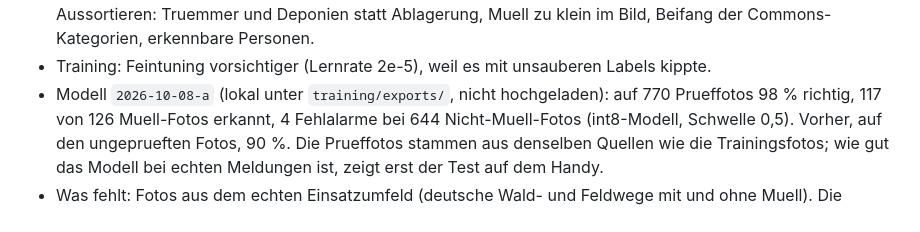
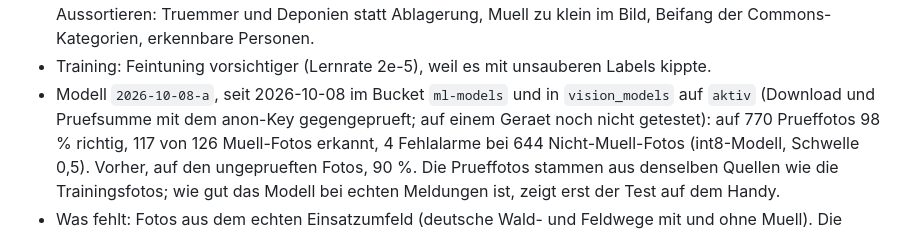
Before and after one commit to suhaan89/clarr-app, a Markdown page: docs/fortschritt.md, the part around the change. GitHub-like rendering.

Commit message:
Fortschritt: Modell 2026-10-08-a ist hochgeladen und aktiv
Co-Authored-By: Claude Opus 5.5 <noreply@anthropic.com>

```diff
--- a/docs/fortschritt.md
+++ b/docs/fortschritt.md
@@ -524,7 +524,9 @@ Commits pro Paket festgehalten.
   Commons-Kategorien, erkennbare Personen.
 - Training: Feintuning vorsichtiger (Lernrate 2e-5), weil es mit unsauberen
   Labels kippte.
-- Modell `2026-10-08-a` (lokal unter `training/exports/`, nicht hochgeladen):
+- Modell `2026-10-08-a`, seit 2026-10-08 im Bucket `ml-models` und in
+  `vision_models` auf `aktiv` (Download und Pruefsumme mit dem anon-Key
+  gegengeprueft; auf einem Geraet noch nicht getestet):
   auf 770 Prueffotos 98 % richtig, 117 von 126 Muell-Fotos erkannt, 4
   Fehlalarme bei 644 Nicht-Muell-Fotos (int8-Modell, Schwelle 0,5). Vorher,
   auf den ungeprueften Fotos, 90 %. Die Prueffotos stammen aus denselben
```
